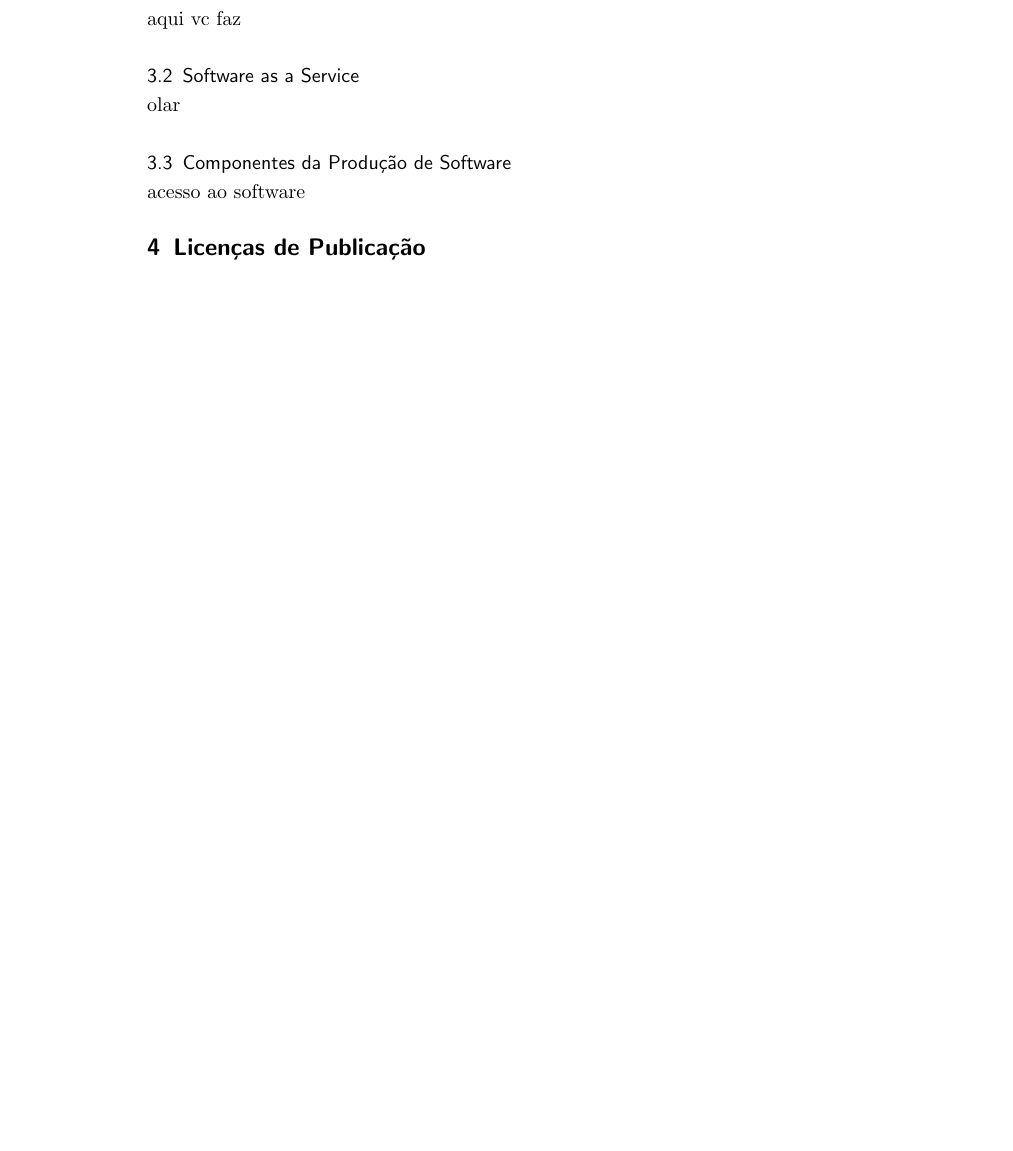
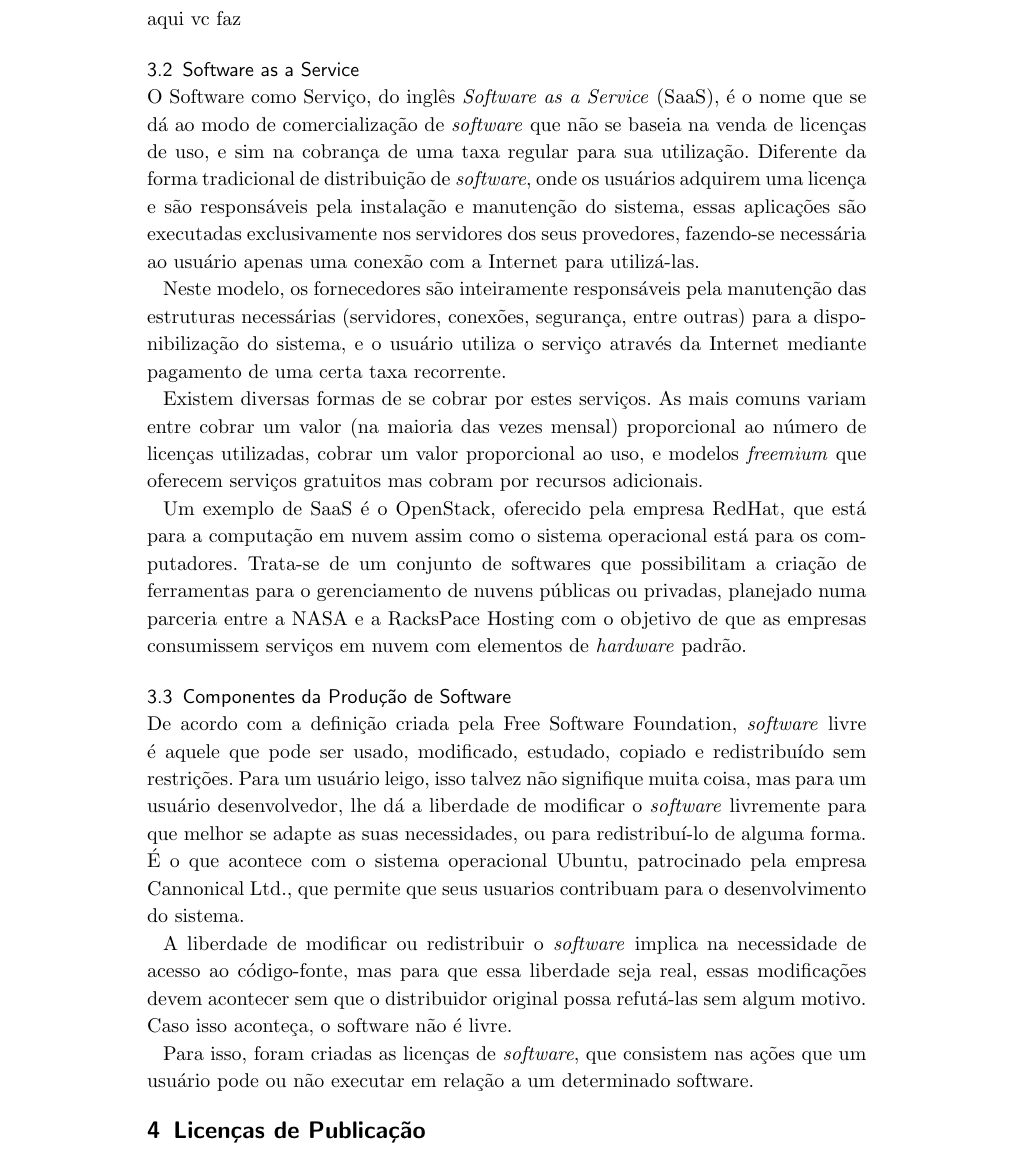
Before and after one commit to OGIVA-UFCG/gi-2016.1, a LaTeX document (modelo_seminarios_latex_v1.2/artigo.tex): part of page 3 of 4, cut so that both start at the same text, the shorter picture padded with empty space. Compiled offline with pdfLaTeX.

Commit message:
segurando na mao de deus

```diff
--- a/modelo_seminarios_latex_v1.2/artigo.tex
+++ b/modelo_seminarios_latex_v1.2/artigo.tex
@@ -220,11 +220,21 @@ aqui vc faz
 
 \subsection{Software as a Service}
 
-olar
+O Software como Serviço, do inglês \textit{Software as a Service} (SaaS), é o nome que se dá ao modo de comercialização de \textit{software} que não se baseia na venda de licenças de uso, e sim na cobrança de uma taxa regular para sua utilização. Diferente da forma tradicional de distribuição de \textit{software}, onde os usuários adquirem uma licença e são responsáveis pela instalação e manutenção do sistema, essas aplicações são executadas exclusivamente nos servidores dos seus provedores, fazendo-se necessária ao usuário apenas uma conexão com a Internet para utilizá-las.
+
+Neste modelo, os fornecedores são inteiramente responsáveis pela manutenção das estruturas necessárias (servidores, conexões, segurança, entre outras) para a disponibilização do sistema, e o usuário utiliza o serviço através da Internet mediante pagamento de uma certa taxa recorrente.
+
+Existem diversas formas de se cobrar por estes serviços. As mais comuns variam entre cobrar um valor (na maioria das vezes mensal) proporcional ao número de licenças utilizadas, cobrar um valor proporcional ao uso, e modelos \textit{freemium} que oferecem serviços gratuitos mas cobram por recursos adicionais.
+
+Um exemplo de SaaS é o OpenStack, oferecido pela empresa RedHat, que está para a computação em nuvem assim como o sistema operacional está para os computadores. Trata-se de um conjunto de softwares que possibilitam a criação de ferramentas para o gerenciamento de nuvens públicas ou privadas, planejado numa parceria entre a NASA e a RacksPace Hosting com o objetivo de que as empresas consumissem serviços em nuvem com elementos de \textit{hardware} padrão.
 
 \subsection{Componentes da Produção de Software}
 
-acesso ao software
+De acordo com a definição criada pela Free Software Foundation, \textit{software} livre é aquele que pode ser usado, modificado, estudado, copiado e redistribuído sem restrições. Para um usuário leigo, isso talvez não signifique muita coisa, mas para um usuário desenvolvedor, lhe dá a liberdade de modificar o \textit{software} livremente para que melhor se adapte as suas necessidades, ou para redistribuí-lo de alguma forma. É o que acontece com o sistema operacional Ubuntu, patrocinado pela empresa Cannonical Ltd., que permite que seus usuarios contribuam para o desenvolvimento do sistema.
+
+A liberdade de modificar ou redistribuir o \textit{software} implica na necessidade de acesso ao código-fonte, mas para que essa liberdade seja real, essas modificações devem acontecer sem que o distribuidor original possa refutá-las sem algum motivo. Caso isso aconteça, o software não é livre.
+
+Para isso, foram criadas as licenças de \textit{software}, que consistem nas ações que um usuário pode ou não executar em relação a um determinado software.
 
 \section{Licenças de Publicação}
 
```
Also changed, not shown: modelo_seminarios_latex_v1.2/artigo.pdf, 3 other files.
